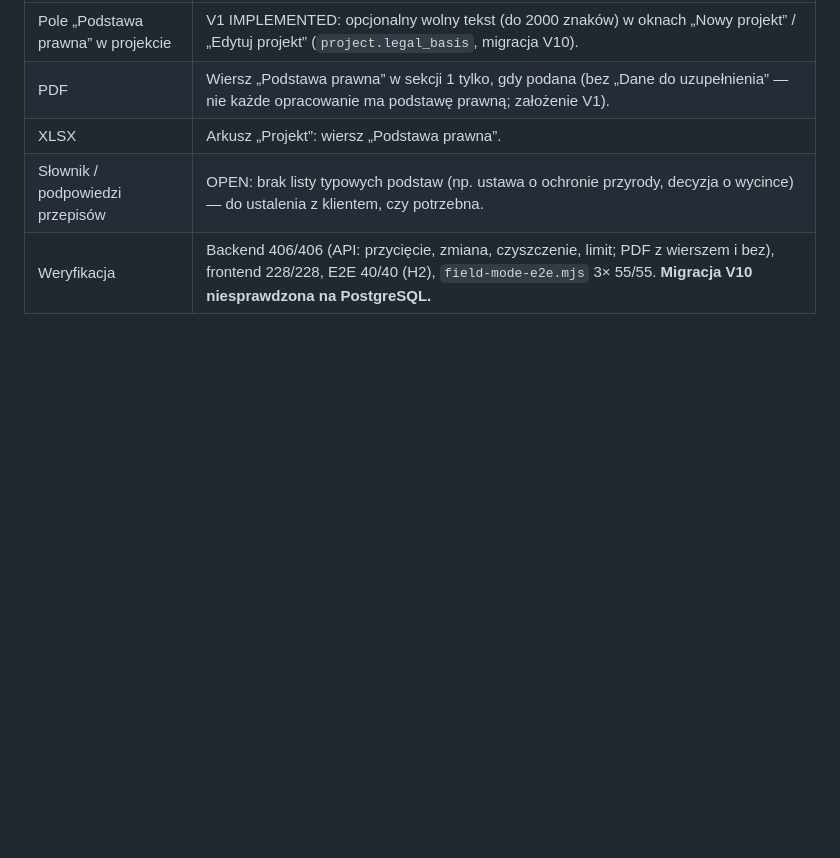
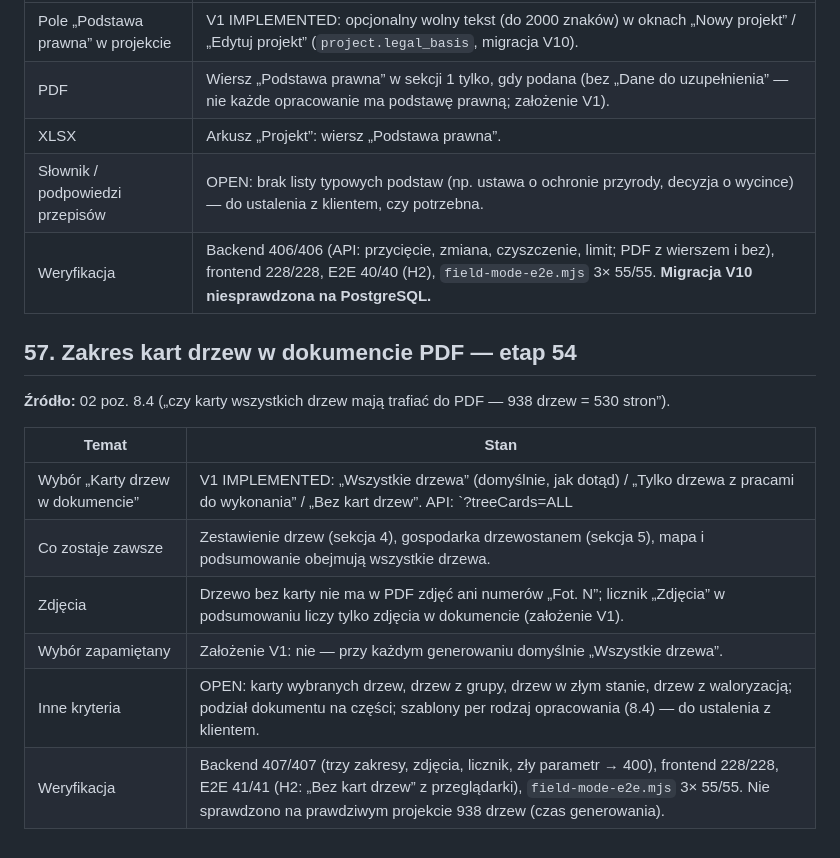
Before and after one commit to przemyslawwlodarczyk90/ArboMachine, a Markdown page: docs/DO_DOPRECYZOWANIA.md, the part around the change. GitHub-like rendering; blank space fills up the shorter version.

Commit message:
Etap 54: dokumentacja zakresu kart drzew w PDF (DO_DOPRECYZOWANIA §57)
Zakres V1, zalozenia (domyslnie wszystkie, licznik zdjec), otwarte: inne kryteria kart i szablony per rodzaj opracowania; czas generowania duzego projektu niesprawdzony.

```diff
--- a/docs/DO_DOPRECYZOWANIA.md
+++ b/docs/DO_DOPRECYZOWANIA.md
@@ -1117,3 +1117,16 @@ zmian z etapu 32 pytał tylko przy przełączaniu trybu i wyborze innego drzewa
 | XLSX | Arkusz „Projekt”: wiersz „Podstawa prawna”. |
 | Słownik / podpowiedzi przepisów | OPEN: brak listy typowych podstaw (np. ustawa o ochronie przyrody, decyzja o wycince) — do ustalenia z klientem, czy potrzebna. |
 | Weryfikacja | Backend 406/406 (API: przycięcie, zmiana, czyszczenie, limit; PDF z wierszem i bez), frontend 228/228, E2E 40/40 (H2), `field-mode-e2e.mjs` 3× 55/55. **Migracja V10 niesprawdzona na PostgreSQL.** |
+
+## 57. Zakres kart drzew w dokumencie PDF — etap 54
+
+**Źródło:** 02 poz. 8.4 („czy karty wszystkich drzew mają trafiać do PDF — 938 drzew = 530 stron”).
+
+| Temat | Stan |
+|---|---|
+| Wybór „Karty drzew w dokumencie” | V1 IMPLEMENTED: „Wszystkie drzewa” (domyślnie, jak dotąd) / „Tylko drzewa z pracami do wykonania” / „Bez kart drzew”. API: `?treeCards=ALL|WITH_OPEN_WORKS|NONE`. |
+| Co zostaje zawsze | Zestawienie drzew (sekcja 4), gospodarka drzewostanem (sekcja 5), mapa i podsumowanie obejmują wszystkie drzewa. |
+| Zdjęcia | Drzewo bez karty nie ma w PDF zdjęć ani numerów „Fot. N”; licznik „Zdjęcia” w podsumowaniu liczy tylko zdjęcia w dokumencie (założenie V1). |
+| Wybór zapamiętany | Założenie V1: nie — przy każdym generowaniu domyślnie „Wszystkie drzewa”. |
+| Inne kryteria | OPEN: karty wybranych drzew, drzew z grupy, drzew w złym stanie, drzew z waloryzacją; podział dokumentu na części; szablony per rodzaj opracowania (8.4) — do ustalenia z klientem. |
+| Weryfikacja | Backend 407/407 (trzy zakresy, zdjęcia, licznik, zły parametr → 400), frontend 228/228, E2E 41/41 (H2: „Bez kart drzew” z przeglądarki), `field-mode-e2e.mjs` 3× 55/55. Nie sprawdzono na prawdziwym projekcie 938 drzew (czas generowania). |
```
